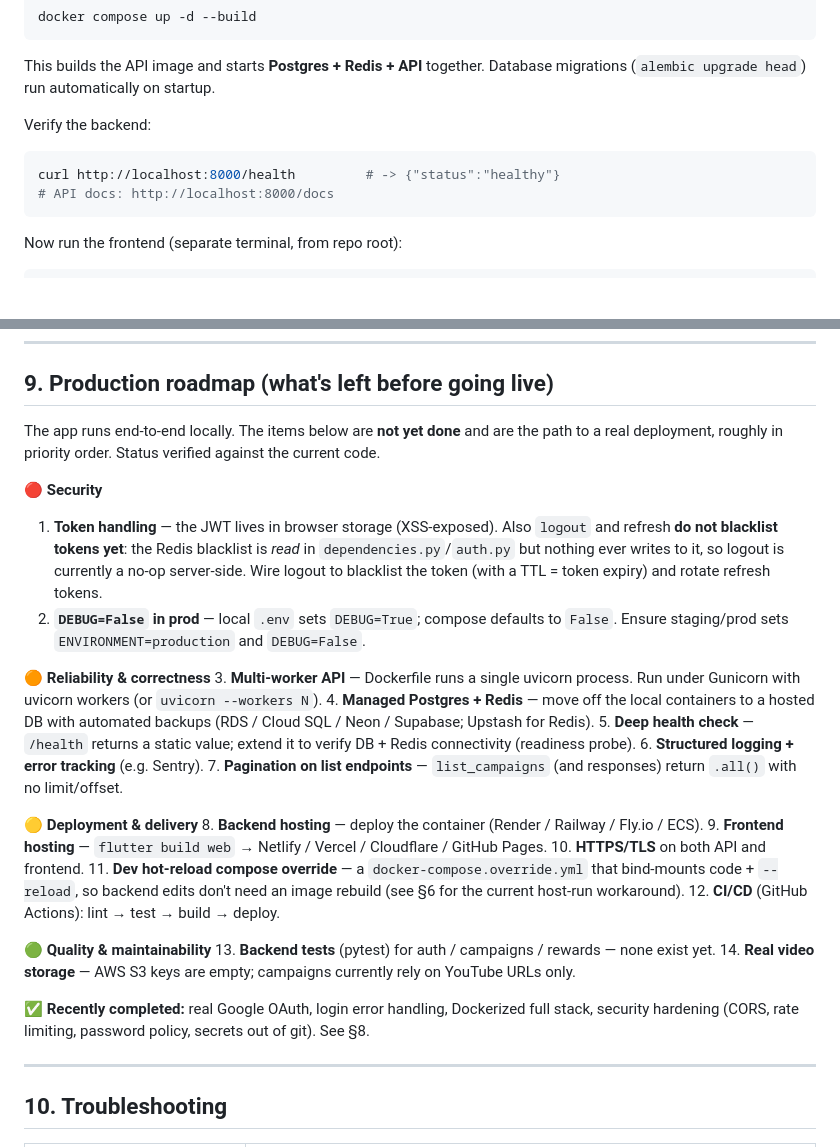
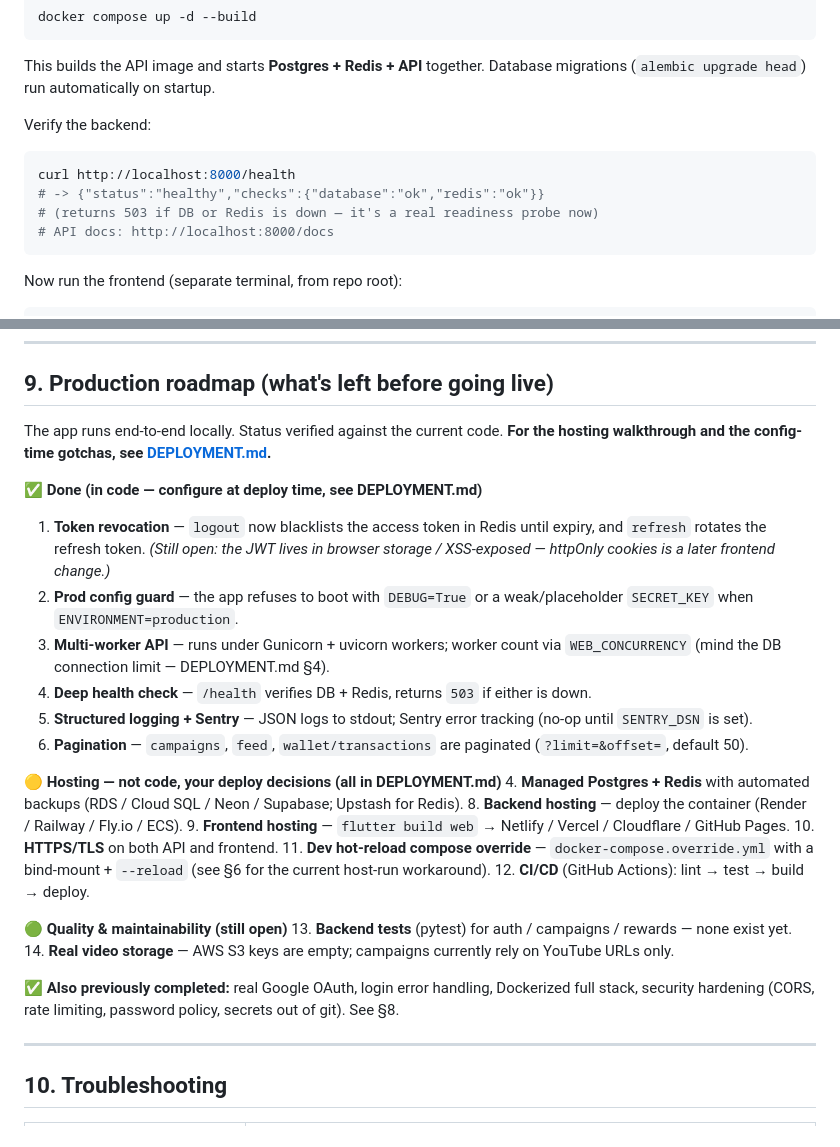
Before and after one commit to OmkarPujeri/MintFlow, a Markdown page: SETUP.md, 2 parts joined by grey strips. Rendered like a GitHub page; blank space fills up the shorter version.

````diff
--- a/SETUP.md
+++ b/SETUP.md
@@ -112,7 +112,9 @@ Database migrations (`alembic upgrade head`) run automatically on startup.
 
 Verify the backend:
 ```sh
-curl http://localhost:8000/health         # -> {"status":"healthy"}
+curl http://localhost:8000/health
+# -> {"status":"healthy","checks":{"database":"ok","redis":"ok"}}
+# (returns 503 if DB or Redis is down — it's a real readiness probe now)
 # API docs: http://localhost:8000/docs
 ```
 
@@ -243,48 +245,44 @@ Recent work hardened the app toward production. Key commits:
 
 ## 9. Production roadmap (what's left before going live)
 
-The app runs end-to-end locally. The items below are **not yet done** and are the
-path to a real deployment, roughly in priority order. Status verified against the
-current code.
+The app runs end-to-end locally. Status verified against the current code.
+**For the hosting walkthrough and the config-time gotchas, see
+[DEPLOYMENT.md](DEPLOYMENT.md).**
 
-**🔴 Security**
-1. **Token handling** — the JWT lives in browser storage (XSS-exposed). Also
-   `logout` and refresh **do not blacklist tokens yet**: the Redis blacklist is
-   *read* in `dependencies.py`/`auth.py` but nothing ever writes to it, so logout
-   is currently a no-op server-side. Wire logout to blacklist the token (with a
-   TTL = token expiry) and rotate refresh tokens.
-2. **`DEBUG=False` in prod** — local `.env` sets `DEBUG=True`; compose defaults to
-   `False`. Ensure staging/prod sets `ENVIRONMENT=production` and `DEBUG=False`.
+**✅ Done (in code — configure at deploy time, see DEPLOYMENT.md)**
+1. **Token revocation** — `logout` now blacklists the access token in Redis until
+   expiry, and `refresh` rotates the refresh token. *(Still open: the JWT lives in
+   browser storage / XSS-exposed — httpOnly cookies is a later frontend change.)*
+2. **Prod config guard** — the app refuses to boot with `DEBUG=True` or a
+   weak/placeholder `SECRET_KEY` when `ENVIRONMENT=production`.
+3. **Multi-worker API** — runs under Gunicorn + uvicorn workers; worker count via
+   `WEB_CONCURRENCY` (mind the DB connection limit — DEPLOYMENT.md §4).
+5. **Deep health check** — `/health` verifies DB + Redis, returns `503` if either
+   is down.
+6. **Structured logging + Sentry** — JSON logs to stdout; Sentry error tracking
+   (no-op until `SENTRY_DSN` is set).
+7. **Pagination** — `campaigns`, `feed`, `wallet/transactions` are paginated
+   (`?limit=&offset=`, default 50).
 
-**🟠 Reliability & correctness**
-3. **Multi-worker API** — Dockerfile runs a single uvicorn process. Run under
-   Gunicorn with uvicorn workers (or `uvicorn --workers N`).
-4. **Managed Postgres + Redis** — move off the local containers to a hosted DB
-   with automated backups (RDS / Cloud SQL / Neon / Supabase; Upstash for Redis).
-5. **Deep health check** — `/health` returns a static value; extend it to verify
-   DB + Redis connectivity (readiness probe).
-6. **Structured logging + error tracking** (e.g. Sentry).
-7. **Pagination on list endpoints** — `list_campaigns` (and responses) return
-   `.all()` with no limit/offset.
-
-**🟡 Deployment & delivery**
+**🟡 Hosting — not code, your deploy decisions (all in DEPLOYMENT.md)**
+4. **Managed Postgres + Redis** with automated backups (RDS / Cloud SQL / Neon /
+   Supabase; Upstash for Redis).
 8. **Backend hosting** — deploy the container (Render / Railway / Fly.io / ECS).
 9. **Frontend hosting** — `flutter build web` → Netlify / Vercel / Cloudflare /
    GitHub Pages.
 10. **HTTPS/TLS** on both API and frontend.
-11. **Dev hot-reload compose override** — a `docker-compose.override.yml` that
-    bind-mounts code + `--reload`, so backend edits don't need an image rebuild
-    (see §6 for the current host-run workaround).
+11. **Dev hot-reload compose override** — `docker-compose.override.yml` with a
+    bind-mount + `--reload` (see §6 for the current host-run workaround).
 12. **CI/CD** (GitHub Actions): lint → test → build → deploy.
 
-**🟢 Quality & maintainability**
+**🟢 Quality & maintainability (still open)**
 13. **Backend tests** (pytest) for auth / campaigns / rewards — none exist yet.
 14. **Real video storage** — AWS S3 keys are empty; campaigns currently rely on
     YouTube URLs only.
 
-✅ **Recently completed:** real Google OAuth, login error handling, Dockerized
-full stack, security hardening (CORS, rate limiting, password policy, secrets out
-of git). See §8.
+✅ **Also previously completed:** real Google OAuth, login error handling,
+Dockerized full stack, security hardening (CORS, rate limiting, password policy,
+secrets out of git). See §8.
 
 ---
 
````
Also changed, not shown: DEPLOYMENT.md (added, +163 -0 lines), README.md (+4 -0 lines).
